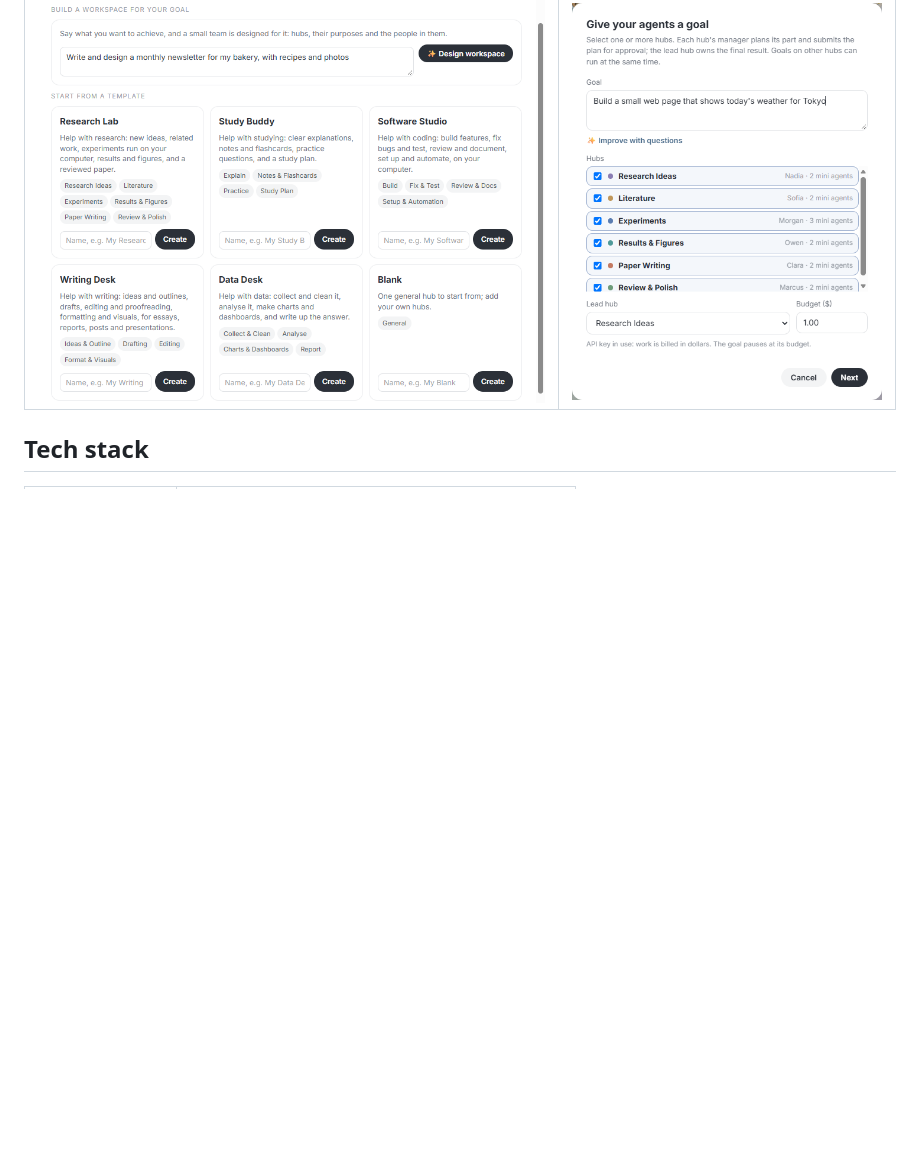
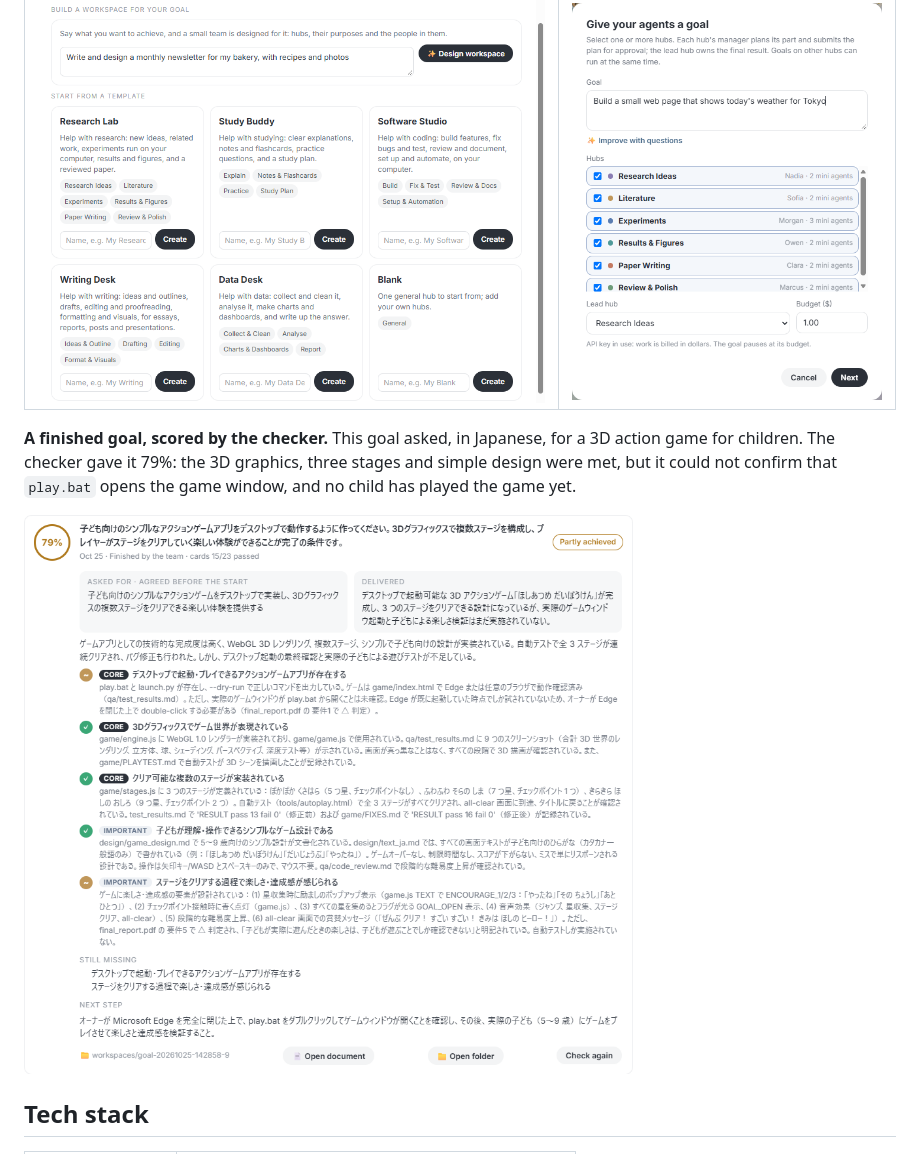
Before and after one commit to Jasonda-hue/intern-co, a Markdown page: README.md, the part around the change. Drawn GitHub-style; pictures changed too: docs/images/results.png (added); blank space fills up the shorter version.

Commit message:
Add a scored goal example to the README

```diff
--- a/README.md
+++ b/README.md
@@ -29,6 +29,10 @@ You write the goal and agree its requirements. The lead manager splits the work
 | Build a workspace for your goal | Start a goal |
 |---|---|
 | ![The Workspaces window with the workspace builder and six templates](docs/images/workspaces.png) | ![The New goal dialog with hubs, a lead hub and a dollar budget](docs/images/new-goal.png) |
+
+**A finished goal, scored by the checker.** This goal asked, in Japanese, for a 3D action game for children. The checker gave it 79%: the 3D graphics, three stages and simple design were met, but it could not confirm that `play.bat` opens the game window, and no child has played the game yet.
+
+![A Results card in Japanese: a goal scored 79 percent, Partly achieved, with evidence for each requirement](docs/images/results.png)
 
 ## Tech stack
 
```
